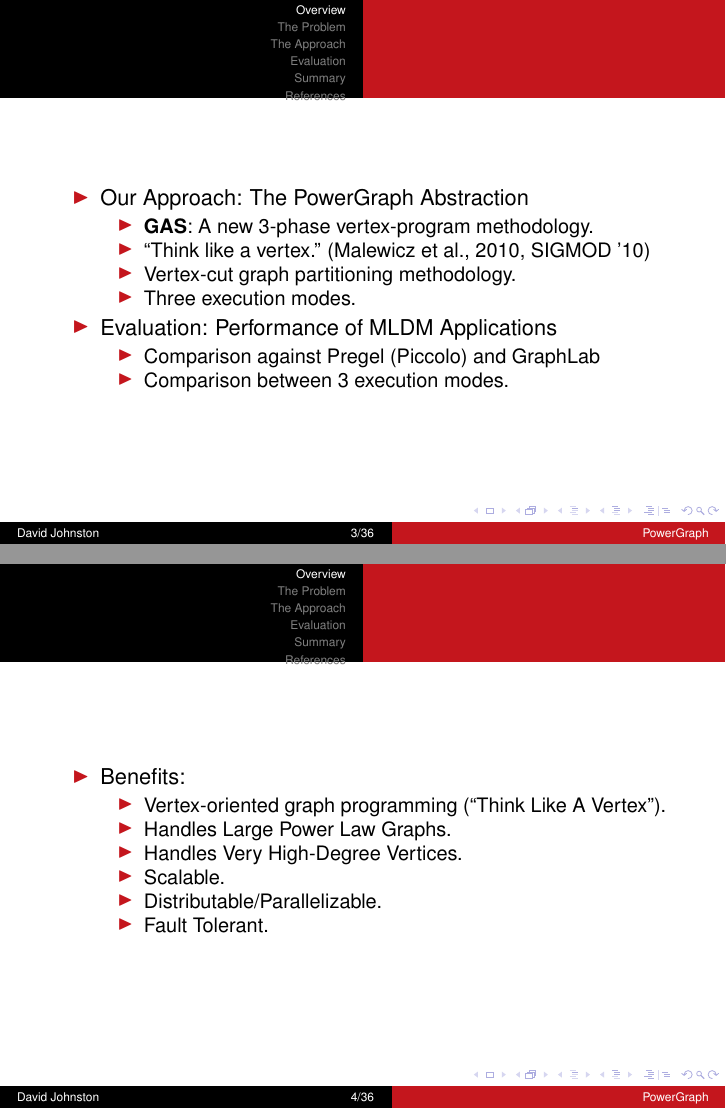
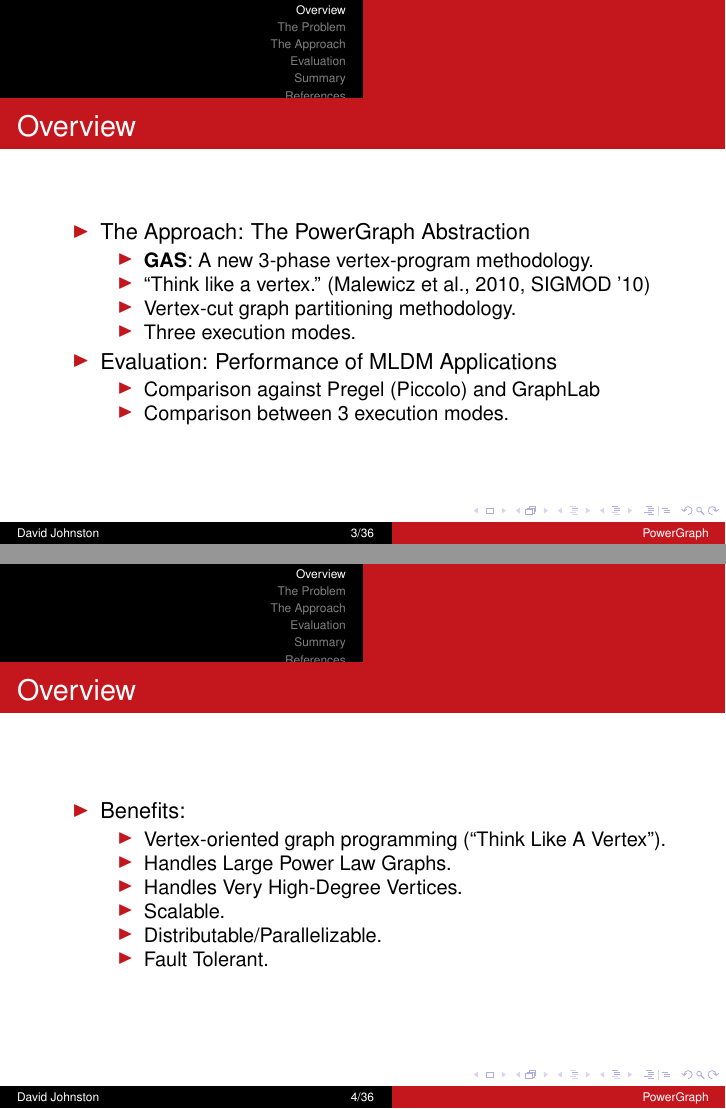
Before and after one commit to dwtj/powergraph-presentation, LaTeX slides (presentation/presentation.tex, which reads presentation/1-intro.tex): pages 3 and 4 of 39, joined at a grey line. Compiled offline with pdfLaTeX.

Commit message:
Minor revision to titles in the intro

```diff
--- a/presentation/1-intro.tex
+++ b/presentation/1-intro.tex
@@ -15,7 +16,8 @@
 
 \begin{frame}
 \begin{itemize}
-  \item Our Approach: The PowerGraph Abstraction
+  \frametitle{Overview}
+  \item The Approach: The PowerGraph Abstraction
   \begin{itemize}
     \item \textbf{GAS}: A new 3-phase vertex-program methodology.
     \item ``Think like a vertex.'' \citep[SIGMOD '10]{malewicz2010pregel}
@@ -33,6 +35,7 @@
 
 \begin{frame}
 \begin{itemize}
+  \frametitle{Overview}
   \item Benefits:
   \begin{itemize}
     \item Vertex-oriented graph programming (``Think Like A Vertex'').
```
Also changed, not shown: presentation/1-intro.tex (1 more changed lines).
